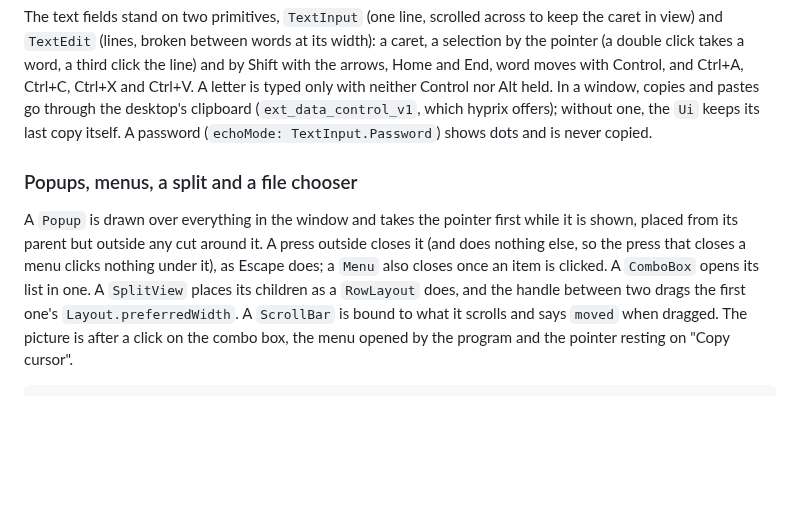
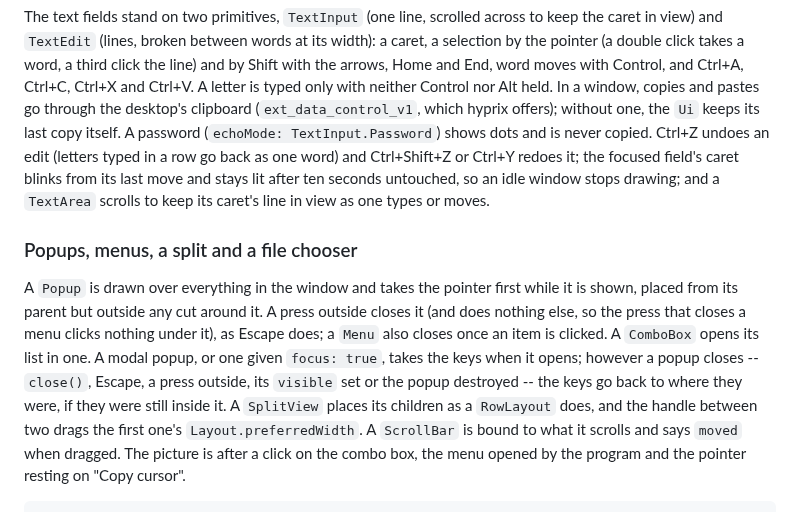
Before and after one commit to ferrix-os/tole, a Markdown page: README.md, the part around one of its changes. Rendered like a GitHub page; blank space fills up the shorter version.

```diff
--- a/README.md
+++ b/README.md
@@ -677,7 +681,11 @@ Ctrl+X and Ctrl+V. A letter is typed only with neither Control nor Alt
 held. In a window, copies and pastes go through the desktop's clipboard
 (`ext_data_control_v1`, which hyprix offers); without one, the `Ui`
 keeps its last copy itself. A password (`echoMode: TextInput.Password`)
-shows dots and is never copied.
+shows dots and is never copied. Ctrl+Z undoes an edit (letters typed in
+a row go back as one word) and Ctrl+Shift+Z or Ctrl+Y redoes it; the
+focused field's caret blinks from its last move and stays lit after ten
+seconds untouched, so an idle window stops drawing; and a `TextArea`
+scrolls to keep its caret's line in view as one types or moves.
 
 ### Popups, menus, a split and a file chooser
 
@@ -686,7 +694,10 @@ first while it is shown, placed from its parent but outside any cut
 around it. A press outside closes it (and does nothing else, so the
 press that closes a menu clicks nothing under it), as Escape does; a
 `Menu` also closes once an item is clicked. A `ComboBox` opens its list
-in one. A `SplitView` places its children as a `RowLayout` does, and
+in one. A modal popup, or one given `focus: true`, takes the keys when
+it opens; however a popup closes -- `close()`, Escape, a press outside,
+its `visible` set or the popup destroyed -- the keys go back to where
+they were, if they were still inside it. A `SplitView` places its children as a `RowLayout` does, and
 the handle between two drags the first one's `Layout.preferredWidth`.
 A `ScrollBar` is bound to what it scrolls and says `moved` when dragged.
 The picture is after a click on the combo box, the menu opened by the
```
Also changed, not shown: other parts of README.md (+5 -1 lines), docs/screenshots/controls-dark.png, docs/screenshots/controls-light.png, 11 other files.
